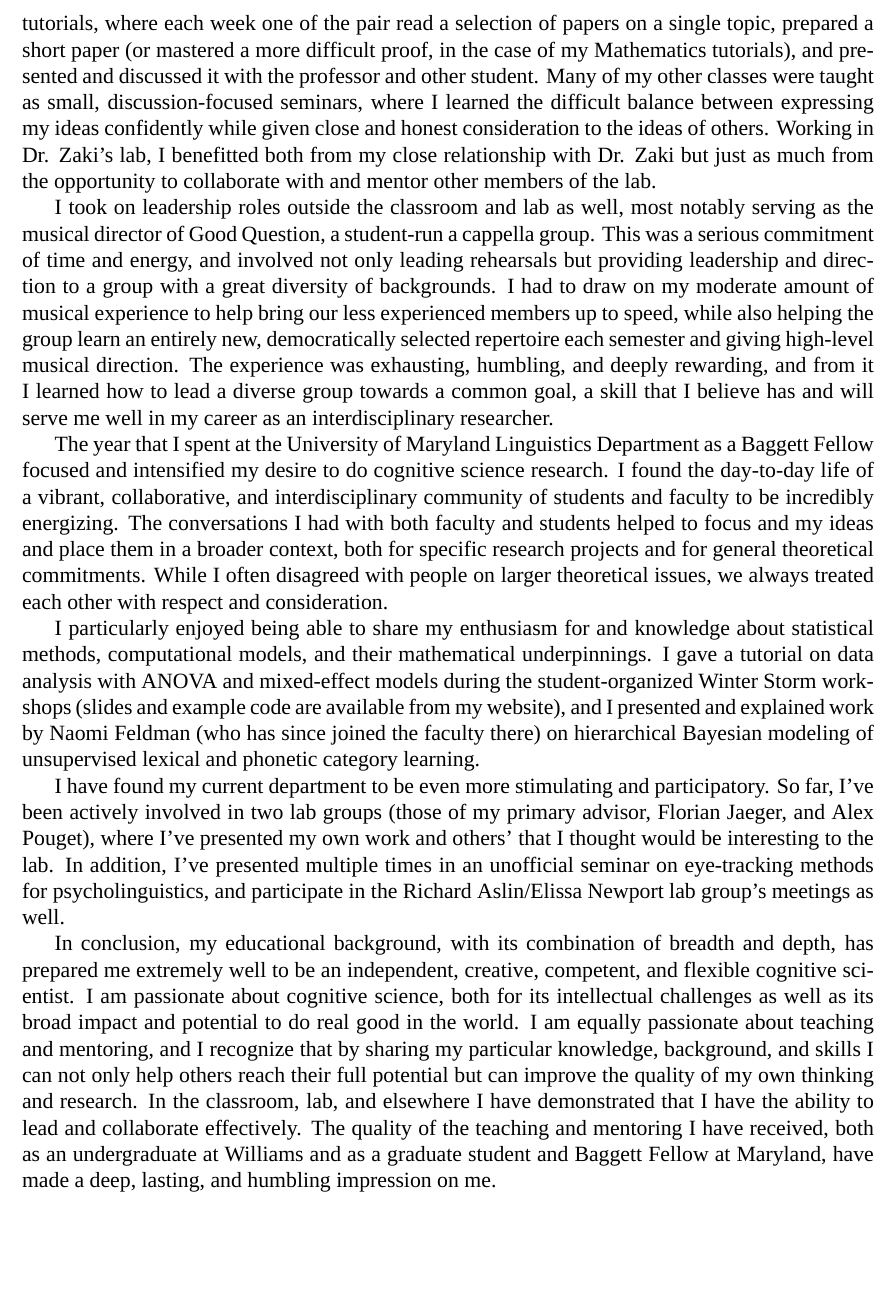
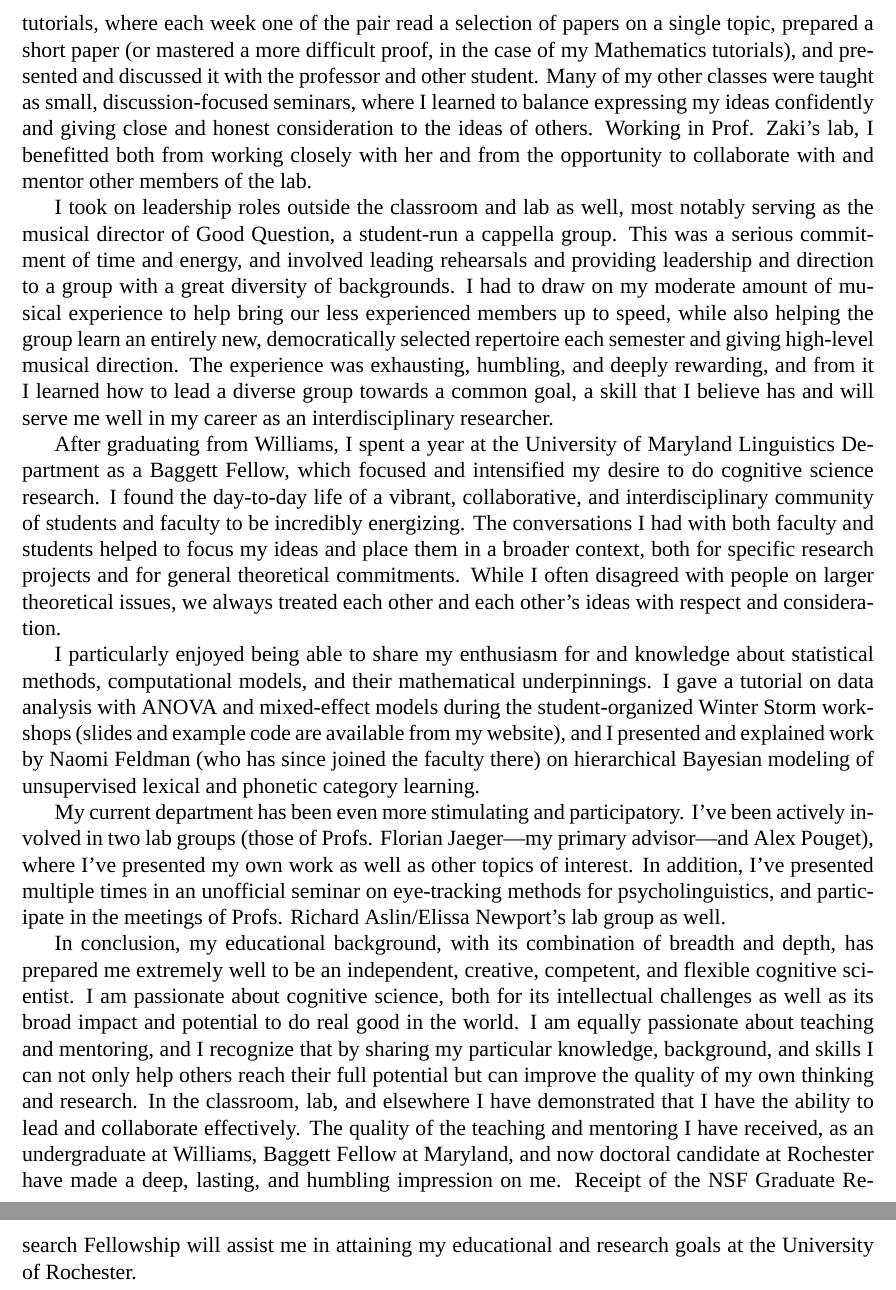
Before and after one commit to kleinschmidt/nsf_grfp, a LaTeX document (personal.tex): part of page 2 of 2 before the commit and two parts of pages 2 and 3 of 3 after it, the two joined at a grey line, cut so that both start at the same text, the shorter picture padded with empty space. Compiled offline with XeLaTeX; a missing font is replaced by an installed copy or a similar font.

Commit message:
Revisions from Debra Haring, and some trimming to get below 2 pages.

```diff
--- a/personal.tex
+++ b/personal.tex
@@ -22,30 +22,35 @@ My decision to study abroad was the culmination of a persistent interest in maki
 
 % II. mentoring/leadership/collaboration
 
-At Williams, I learned the importance both of mentoring and of good working relationships with peers.  Four of my classes (marked with a T on my transcript) were conducted as two-person tutorials, where each week one of the pair read a selection of papers on a single topic, prepared a short paper (or mastered a more difficult proof, in the case of my Mathematics tutorials), and presented and discussed it with the professor and other student.
-Many of my other classes were taught as small, discussion-focused seminars, where I learned the difficult balance between expressing my ideas confidently while given close and honest consideration to the ideas of others.
- Working in Dr. Zaki's lab, I benefitted both from my close relationship with Dr. Zaki but just as much from the opportunity to collaborate with and mentor other members of the lab.
+%%%%%
+At Williams, I learned the importance both of mentoring and of good working relationships with peers.
+%%%%% FIX ME!!!
+Four of my classes (marked with a T on my transcript) were conducted as two-person tutorials, where each week one of the pair read a selection of papers on a single topic, prepared a short paper (or mastered a more difficult proof, in the case of my Mathematics tutorials), and presented and discussed it with the professor and other student.
+Many of my other classes were taught as small, discussion-focused seminars, where I learned to balance expressing my ideas confidently and giving close and honest consideration to the ideas of others.
+ Working in Prof. Zaki's lab, I benefitted both from working closely with her and from the opportunity to collaborate with and mentor other members of the lab.
 
-I took on leadership roles outside the classroom and lab as well, most notably serving as the musical director of Good Question, a student-run a cappella group.  This was a serious commitment of time and energy, and involved not only leading rehearsals but providing leadership and direction to a group with a great diversity of backgrounds.  I had to draw on my moderate amount of musical experience to help bring our less experienced members up to speed, while also helping the group learn an entirely new, democratically selected repertoire each semester and giving high-level musical direction.  The experience was exhausting, humbling, and deeply rewarding, and from it I learned how to lead a diverse group towards a common goal, a skill that I believe has and will serve me well in my career as an interdisciplinary researcher.
+I took on leadership roles outside the classroom and lab as well, most notably serving as the musical director of Good Question, a student-run a cappella group.  This was a serious commitment of time and energy, and involved leading rehearsals and providing leadership and direction to a group with a great diversity of backgrounds.  I had to draw on my moderate amount of musical experience to help bring our less experienced members up to speed, while also helping the group learn an entirely new, democratically selected repertoire each semester and giving high-level musical direction.  The experience was exhausting, humbling, and deeply rewarding, and from it I learned how to lead a diverse group towards a common goal, a skill that I believe has and will serve me well in my career as an interdisciplinary researcher.
 
 
 
 % III. participation in vibrant research community (UMD/Rochester)
 
-The year that I spent at the University of Maryland Linguistics Department as a Baggett Fellow focused and intensified my desire to do cognitive science research.  I found the day-to-day life of a vibrant, collaborative, and interdisciplinary community of students and faculty to be incredibly energizing.  The conversations I had with both faculty and students helped to focus and my ideas and place them in a broader context, both for specific research projects and for general theoretical commitments.  While I often disagreed with people on larger theoretical issues, we always treated each other with respect and consideration.
+After graduating from Williams, I spent a year at the University of Maryland Linguistics Department as a Baggett Fellow, which focused and intensified my desire to do cognitive science research.  I found the day-to-day life of a vibrant, collaborative, and interdisciplinary community of students and faculty to be incredibly energizing.  The conversations I had with both faculty and students helped to focus my ideas and place them in a broader context, both for specific research projects and for general theoretical commitments.  While I often disagreed with people on larger theoretical issues, we always treated each other and each other's ideas with respect and consideration.
 
 I particularly enjoyed being able to share my enthusiasm for and knowledge about statistical methods, computational models, and their mathematical underpinnings.  I gave a tutorial on data analysis with ANOVA and mixed-effect models during the student-organized Winter Storm workshops (slides and example code are available from my website), and I presented and explained work by Naomi Feldman (who has since joined the faculty there) on hierarchical Bayesian modeling of unsupervised lexical and phonetic category learning.
 
-I have found my current department to be even more stimulating and participatory.  So far, I've been actively involved in two lab groups (those of my primary advisor, Florian Jaeger, and Alex Pouget), where I've presented my own work and others' that I thought would be interesting to the lab.  In addition, I've presented multiple times in an unofficial seminar on eye-tracking methods for psycholinguistics, and participate in the Richard Aslin/Elissa Newport lab group's meetings as well.
+My current department has been even more stimulating and participatory.  I've been actively involved in two lab groups (those of Profs. Florian Jaeger---my primary advisor---and Alex Pouget), where I've presented my own work as well as other topics of interest.  In addition, I've presented multiple times in an unofficial seminar on eye-tracking methods for psycholinguistics, and participate in the meetings of Profs. Richard Aslin/Elissa Newport's lab group as well.
 
 % IV.
 
-In conclusion, my educational background, with its combination of breadth and depth, has prepared me extremely well to be an independent, creative, competent, and flexible cognitive scientist.  I am passionate about cognitive science, both for its intellectual challenges as well as its broad impact and potential to do real good in the world.  I am equally passionate about teaching and mentoring, and I recognize that by sharing my particular knowledge, background, and skills I can not only help others reach their full potential but can improve the quality of my own thinking and research.  In the classroom, lab, and elsewhere I have demonstrated that I have the ability to lead and collaborate effectively.  The quality of the teaching and mentoring I have received, both as an undergraduate at Williams and as a graduate student and Baggett Fellow at Maryland, have made a deep, lasting, and humbling impression on me.
+In conclusion, my educational background, with its combination of breadth and depth, has prepared me extremely well to be an independent, creative, competent, and flexible cognitive scientist.  I am passionate about cognitive science, both for its intellectual challenges as well as its broad impact and potential to do real good in the world.  I am equally passionate about teaching and mentoring, and I recognize that by sharing my particular knowledge, background, and skills I can not only help others reach their full potential but can improve the quality of my own thinking and research.  In the classroom, lab, and elsewhere I have demonstrated that I have the ability to lead and collaborate effectively.  The quality of the teaching and mentoring I have received, as an undergraduate at Williams, Baggett Fellow at Maryland, and now doctoral candidate at Rochester have made a deep, lasting, and humbling impression on me.  Receipt of the NSF Graduate Research Fellowship will assist me in attaining my educational and research goals at the University of Rochester.
 
-%My time as a Baggett Fellow in the UMD Linguistics department was absolutely instrumental in focusing my research interests and reinforcing my desire to pursue a career as a researcher.  Participating in the day-to-day life of an active research university was incredibly stimulating, and I found that being able to contribute to this community very rewarding.
 
-%One aspect that I found particularly rewarding was the language science IGERT program.  Along with IGERT students from linguistics, biology, and electrical engineering, I worked on applying some of the machine learning tools Bill Idsardi and I were investigating as models of phonetic category learning to representations of speech by single neurons in the auditory cortex of ferrets (a project which is still in its early stages).  I also gave a tutorial on ANOVA and mixed-effects modeling during the student-organized Winter Storm workshops.  In both situations, I found that I learned at least as much as I taught, both through preparation of materials and through discussions with others
 
-%Finally, the first few months of my graduate training at Rochester have been unbelievably stimulating, again largely due to the vibrancy and open-mindedness of the students and faculty.
+%%%%%%%%%%%%%%%%%%
+% SOME THINGS
+%
+% Where is TAing going to fit in? (second section)
+
 
 \end{document}
```
Also changed, not shown: personal.tex (8 more changed lines).
